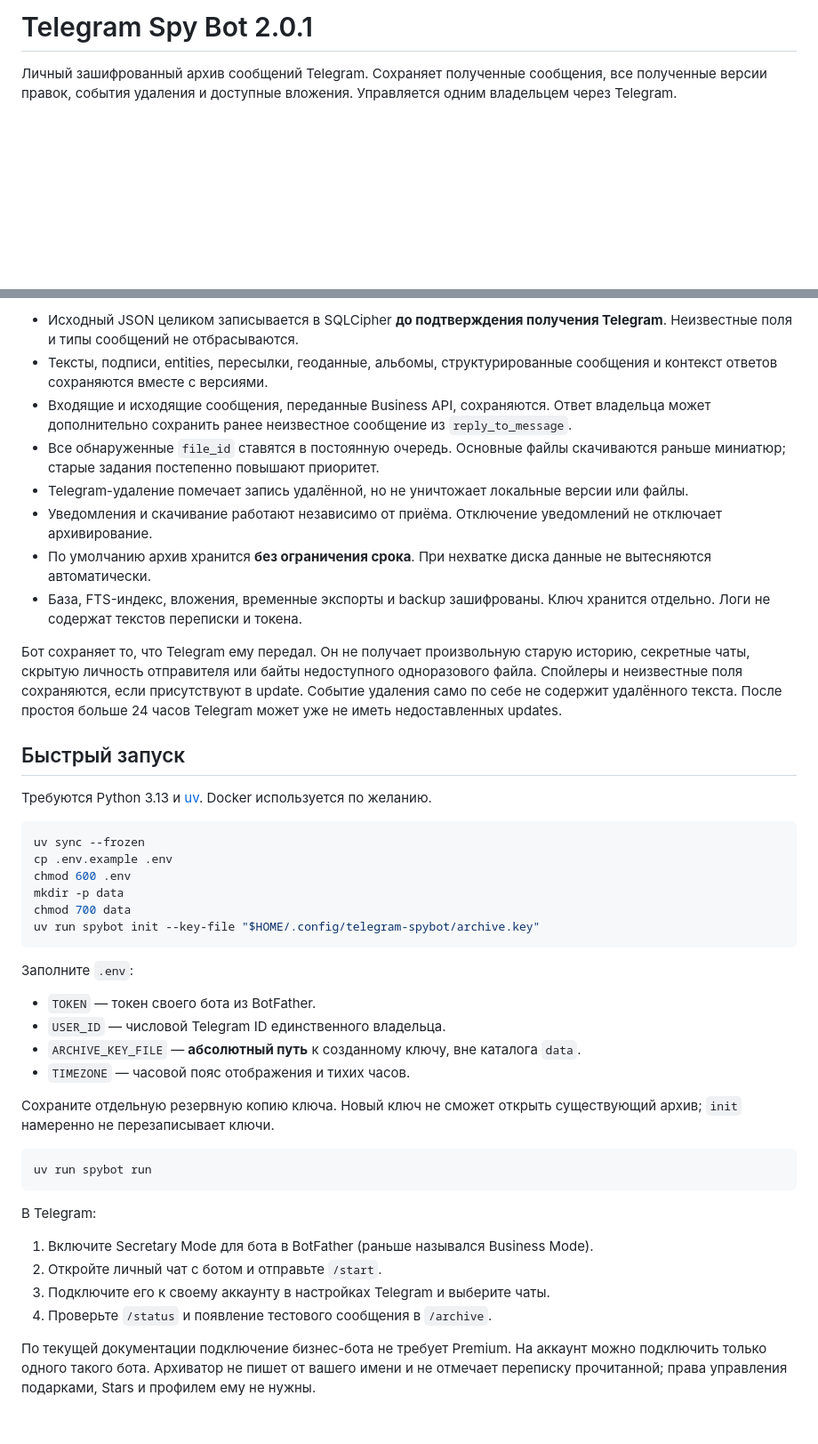
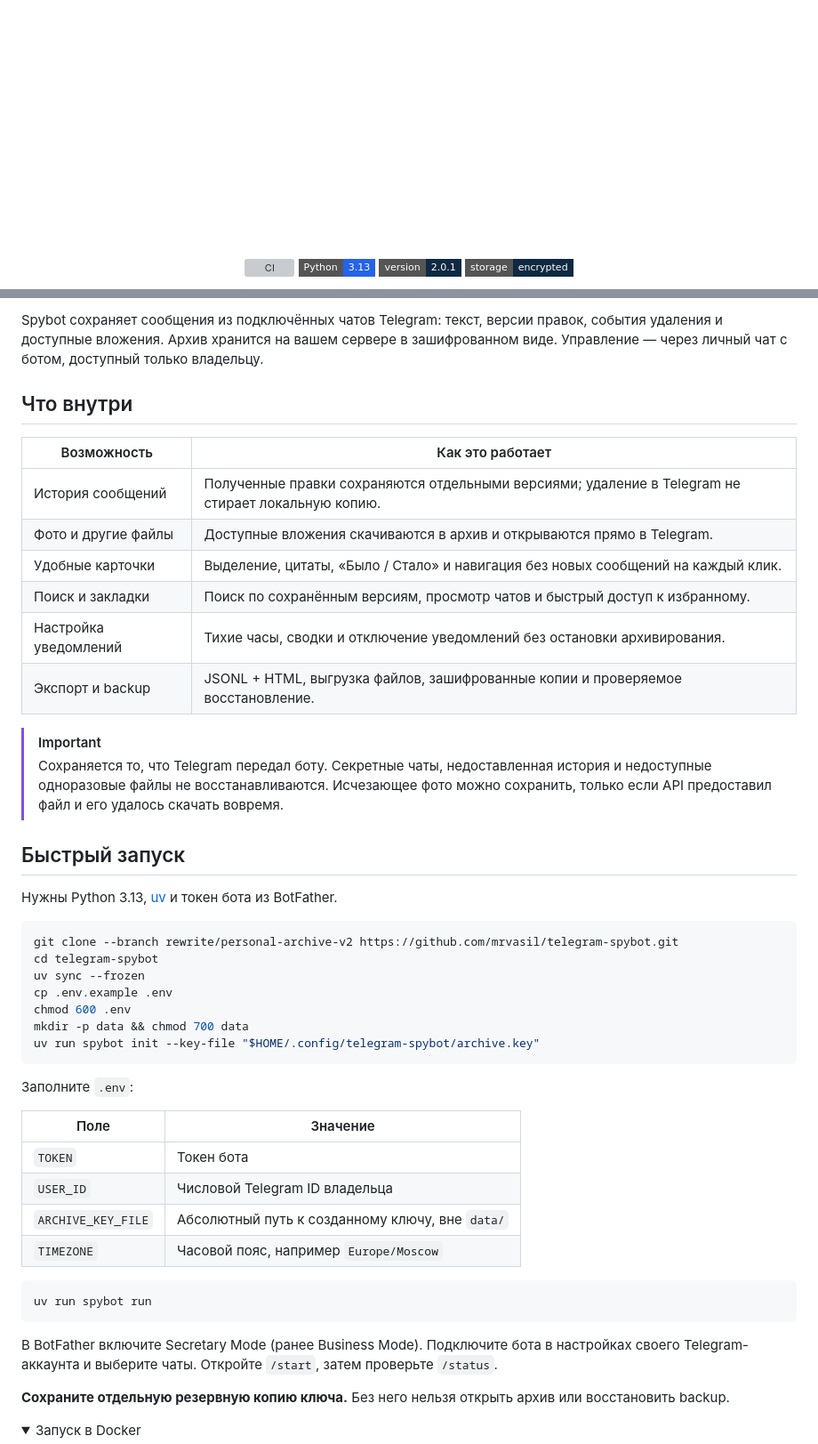
Before and after one commit to mrvasil/telegram-spybot, a Markdown page: README.md, 2 parts joined by grey strips. Shown at 89% size. GitHub-like rendering; pictures changed too: assets/banner.png (added); folded sections open; badges without logos; blank space fills up the shorter version; grey boxes are pictures that could not be loaded.

Commit message:
Give Spybot a visual identity and concise project documentation

````diff
--- a/README.md
+++ b/README.md
@@ -1,4 +1,11 @@
-# Telegram Spy Bot 2.0.1
+<p align="center">
+  <img src="assets/banner.png" alt="Spybot — личный архив Telegram" width="100%">
+</p>
 
-Личный зашифрованный архив сообщений Telegram. Сохраняет полученные сообщения, все полученные версии правок, события удаления и доступные вложения. Управляется одним владельцем через Telegram.
+<p align="center">
+  <a href="https://github.com/mrvasil/telegram-spybot/actions/workflows/ci.yml?query=branch%3Arewrite%2Fpersonal-archive-v2"><img src="https://github.com/mrvasil/telegram-spybot/actions/workflows/ci.yml/badge.svg?branch=rewrite%2Fpersonal-archive-v2" alt="CI"></a>
+  <img src="https://img.shields.io/badge/Python-3.13-2563EB?style=flat-square" alt="Python 3.13">
+  <img src="https://img.shields.io/badge/version-2.0.1-0F2942?style=flat-square" alt="Версия 2.0.1">
+  <img src="https://img.shields.io/badge/storage-encrypted-0F2942?style=flat-square" alt="Зашифрованное хранилище">
+</p>
 
@@ -6,47 +19,51 @@
 
-- Исходный JSON целиком записывается в SQLCipher **до подтверждения получения Telegram**. Неизвестные поля и типы сообщений не отбрасываются.
-- Тексты, подписи, entities, пересылки, геоданные, альбомы, структурированные сообщения и контекст ответов сохраняются вместе с версиями.
-- Входящие и исходящие сообщения, переданные Business API, сохраняются. Ответ владельца может дополнительно сохранить ранее неизвестное сообщение из `reply_to_message`.
-- Все обнаруженные `file_id` ставятся в постоянную очередь. Основные файлы скачиваются раньше миниатюр; старые задания постепенно повышают приоритет.
-- Telegram-удаление помечает запись удалённой, но не уничтожает локальные версии или файлы.
-- Уведомления и скачивание работают независимо от приёма. Отключение уведомлений не отключает архивирование.
-- По умолчанию архив хранится **без ограничения срока**. При нехватке диска данные не вытесняются автоматически.
-- База, FTS-индекс, вложения, временные экспорты и backup зашифрованы. Ключ хранится отдельно. Логи не содержат текстов переписки и токена.
+Spybot сохраняет сообщения из подключённых чатов Telegram: текст, версии правок, события удаления и доступные вложения. Архив хранится на вашем сервере в зашифрованном виде. Управление — через личный чат с ботом, доступный только владельцу.
 
-Бот сохраняет то, что Telegram ему передал. Он не получает произвольную старую историю, секретные чаты, скрытую личность отправителя или байты недоступного одноразового файла. Спойлеры и неизвестные поля сохраняются, если присутствуют в update. Событие удаления само по себе не содержит удалённого текста. После простоя больше 24 часов Telegram может уже не иметь недоставленных updates.
+## Что внутри
+
+| Возможность | Как это работает |
+| --- | --- |
+| История сообщений | Полученные правки сохраняются отдельными версиями; удаление в Telegram не стирает локальную копию. |
+| Фото и другие файлы | Доступные вложения скачиваются в архив и открываются прямо в Telegram. |
+| Удобные карточки | Выделение, цитаты, «Было / Стало» и навигация без новых сообщений на каждый клик. |
+| Поиск и закладки | Поиск по сохранённым версиям, просмотр чатов и быстрый доступ к избранному. |
+| Настройка уведомлений | Тихие часы, сводки и отключение уведомлений без остановки архивирования. |
+| Экспорт и backup | JSONL + HTML, выгрузка файлов, зашифрованные копии и проверяемое восстановление. |
+
+> [!IMPORTANT]
+> Сохраняется то, что Telegram передал боту. Секретные чаты, недоставленная история и недоступные одноразовые файлы не восстанавливаются. Исчезающее фото можно сохранить, только если API предоставил файл и его удалось скачать вовремя.
 
 ## Быстрый запуск
 
-Требуются Python 3.13 и [uv](https://docs.astral.sh/uv/getting-started/installation/). Docker используется по желанию.
+Нужны Python 3.13, [uv](https://docs.astral.sh/uv/getting-started/installation/) и токен бота из BotFather.
 
 ```bash
+git clone --branch rewrite/personal-archive-v2 https://github.com/mrvasil/telegram-spybot.git
+cd telegram-spybot
 uv sync --frozen
 cp .env.example .env
 chmod 600 .env
-mkdir -p data
-chmod 700 data
+mkdir -p data && chmod 700 data
 uv run spybot init --key-file "$HOME/.config/telegram-spybot/archive.key"
 ```
 
 Заполните `.env`:
 
-- `TOKEN` — токен своего бота из BotFather.
-- `USER_ID` — числовой Telegram ID единственного владельца.
-- `ARCHIVE_KEY_FILE` — **абсолютный путь** к созданному ключу, вне каталога `data`.
-- `TIMEZONE` — часовой пояс отображения и тихих часов.
-
-Сохраните отдельную резервную копию ключа. Новый ключ не сможет открыть существующий архив; `init` намеренно не перезаписывает ключи.
+| Поле | Значение |
+| --- | --- |
+| `TOKEN` | Токен бота |
+| `USER_ID` | Числовой Telegram ID владельца |
+| `ARCHIVE_KEY_FILE` | Абсолютный путь к созданному ключу, вне `data/` |
+| `TIMEZONE` | Часовой пояс, например `Europe/Moscow` |
 
 ```bash
 uv run spybot run
 ```
 
-В Telegram:
+В BotFather включите Secretary Mode (ранее Business Mode). Подключите бота в настройках своего Telegram-аккаунта и выберите чаты. Откройте `/start`, затем проверьте `/status`.
 
-1. Включите Secretary Mode для бота в BotFather (раньше назывался Business Mode).
-2. Откройте личный чат с ботом и отправьте `/start`.
-3. Подключите его к своему аккаунту в настройках Telegram и выберите чаты.
-4. Проверьте `/status` и появление тестового сообщения в `/archive`.
+**Сохраните отдельную резервную копию ключа.** Без него нельзя открыть архив или восстановить backup.
 
-По текущей документации подключение бизнес-бота не требует Premium. На аккаунт можно подключить только одного такого бота. Архиватор не пишет от вашего имени и не отмечает переписку прочитанной; права управления подарками, Stars и профилем ему не нужны.
+<details>
+<summary>Запуск в Docker</summary>
 
````
Also changed, not shown: other parts of README.md (+36 -73 lines), .github/pull_request_template.md (added, +11 -0 lines), AGENTS.md (added, +52 -0 lines), CHANGELOG.md (added, +24 -0 lines), CONTRIBUTING.md (added, +31 -0 lines), PROGRESS.md (added, +35 -0 lines), ROADMAP.md (added, +23 -0 lines), SECURITY.md (added, +21 -0 lines), docs/BRANDING.md (added, +22 -0 lines), docs/USAGE.md (added, +149 -0 lines), assets/icon.png (added), 3 other files.
